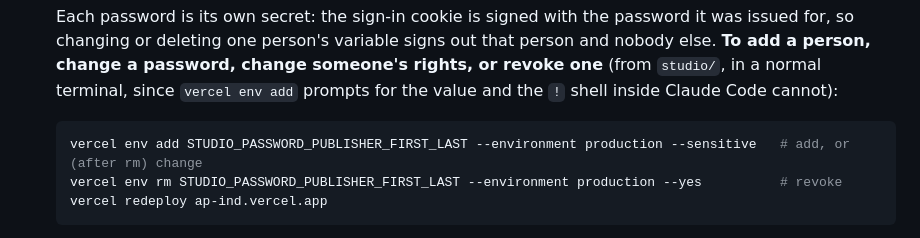
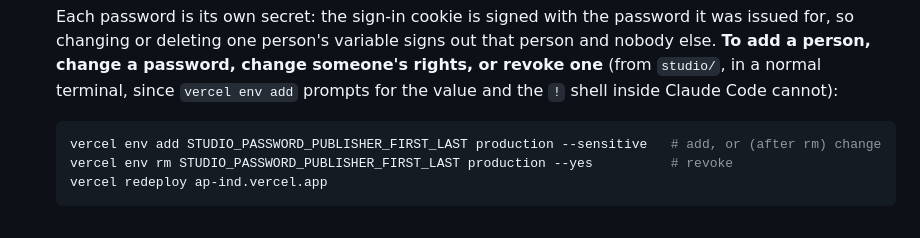
Before and after one commit to eriktrautman/ap-ind, a Markdown page: README.md, the part around the change. GitHub-like rendering.

Commit message:
README: vercel env commands take the environment as an argument, not a flag
Co-Authored-By: Claude Fable 5.1 <noreply@anthropic.com>

````diff
--- a/README.md
+++ b/README.md
@@ -245,8 +245,8 @@ The pages read the CDN URLs from the manifest (`config/photos.json`); `public/ph
   Each password is its own secret: the sign-in cookie is signed with the password it was issued for, so changing or deleting one person's variable signs out that person and nobody else. **To add a person, change a password, change someone's rights, or revoke one** (from `studio/`, in a normal terminal, since `vercel env add` prompts for the value and the `!` shell inside Claude Code cannot):
 
   ```sh
-  vercel env add STUDIO_PASSWORD_PUBLISHER_FIRST_LAST --environment production --sensitive   # add, or (after rm) change
-  vercel env rm STUDIO_PASSWORD_PUBLISHER_FIRST_LAST --environment production --yes          # revoke
+  vercel env add STUDIO_PASSWORD_PUBLISHER_FIRST_LAST production --sensitive   # add, or (after rm) change
+  vercel env rm STUDIO_PASSWORD_PUBLISHER_FIRST_LAST production --yes          # revoke
   vercel redeploy ap-ind.vercel.app
   ```
 
````
